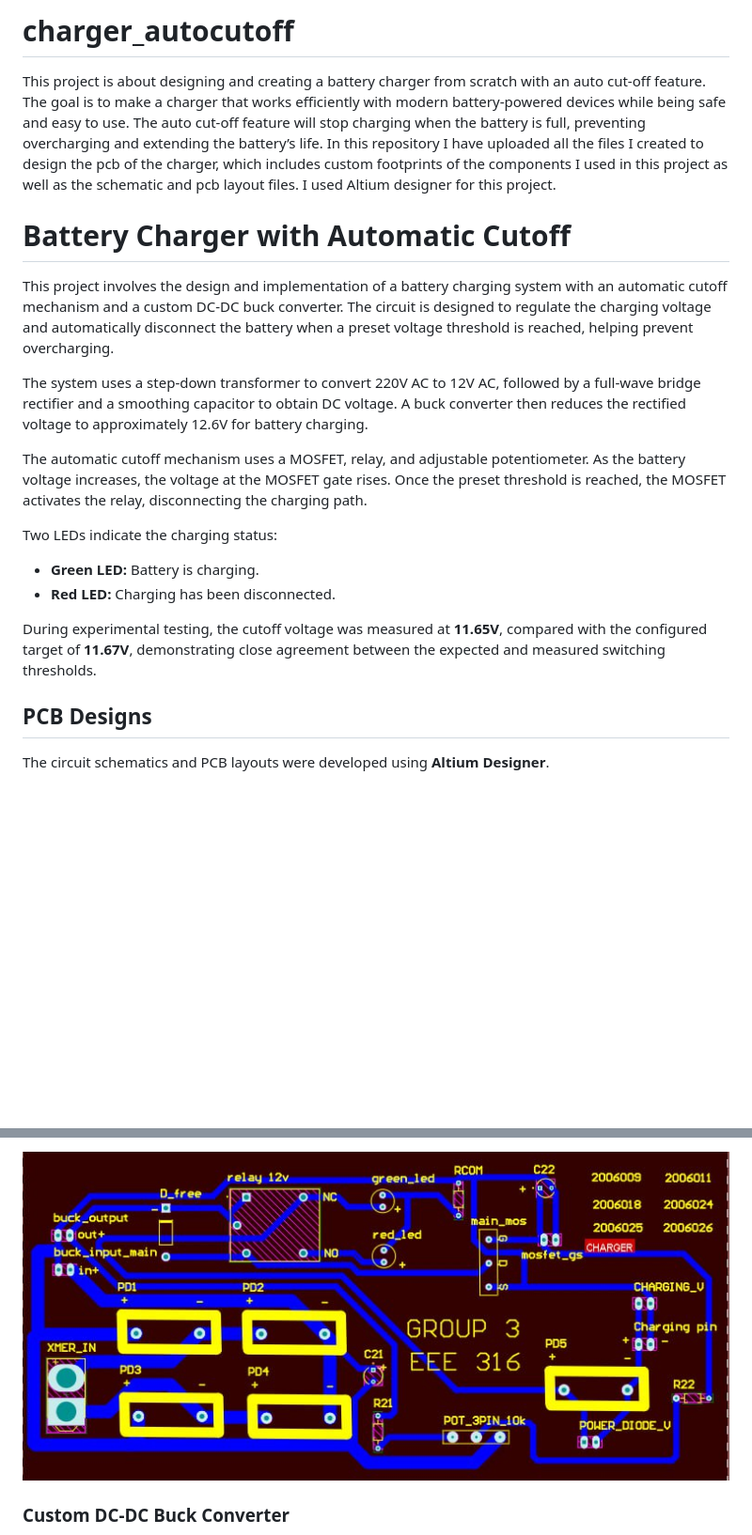
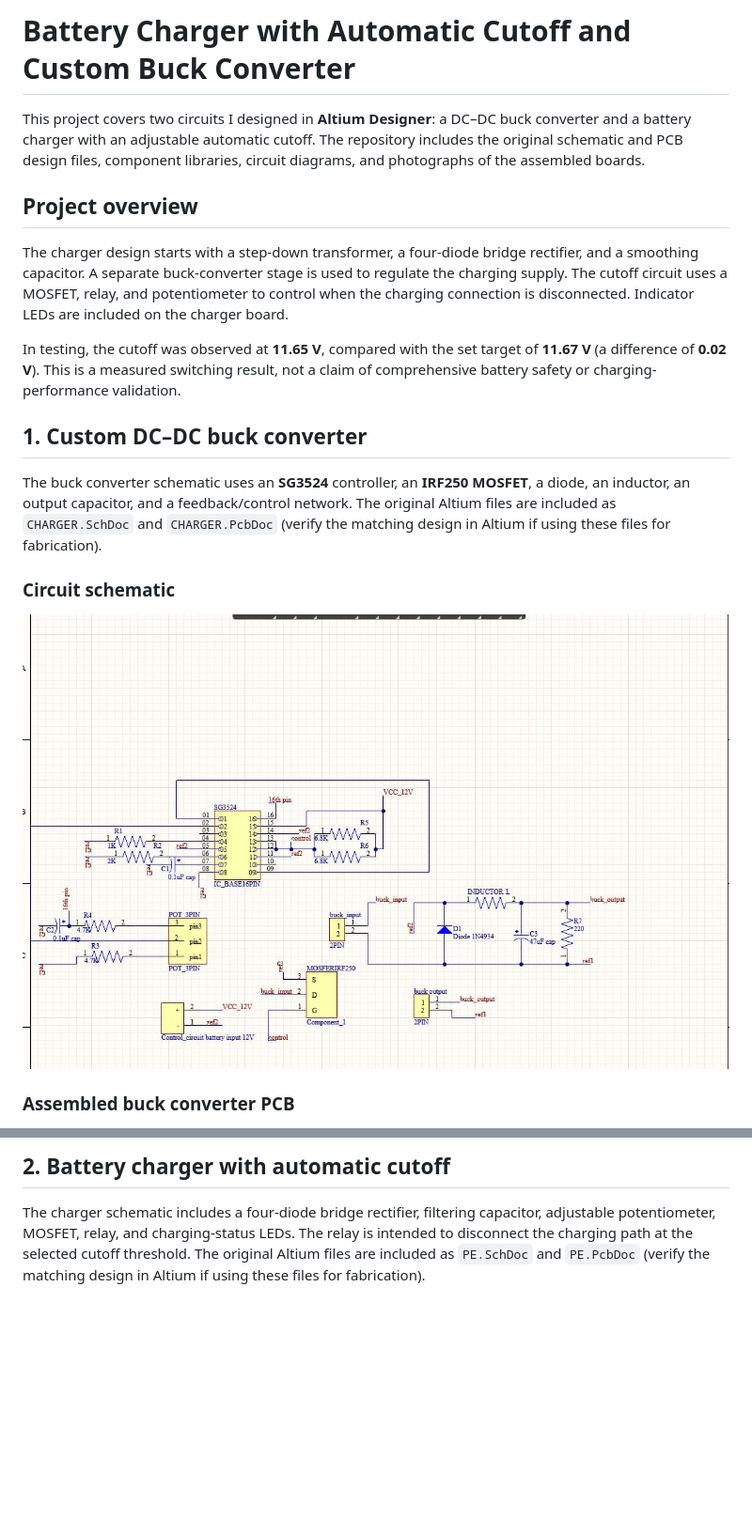
Before and after one commit to sayba-orni/charger_autocutoff, a Markdown page: README.md, 2 parts joined by grey strips. Shown at 94% size. Drawn GitHub-style; pictures changed too: images/buck-converter-schematic.png (added); blank space fills up the shorter version.

```diff
--- a/README.md
+++ b/README.md
@@ -1,26 +1,20 @@
-# charger_autocutoff
-This project is about designing and creating a battery charger from scratch with an auto cut-off
-feature. The goal is to make a charger that works efficiently with modern battery-powered
-devices while being safe and easy to use. The auto cut-off feature will stop charging when the
-battery is full, preventing overcharging and extending the battery’s life.
-In this repository I have uploaded all the files I created to design the pcb of the charger, which includes custom footprints of the components I used in this project as well as the schematic and pcb layout files. I used Altium designer for this project.
+# Battery Charger with Automatic Cutoff and Custom Buck Converter
 
+This project covers two circuits I designed in **Altium Designer**: a DC–DC buck converter and a battery charger with an adjustable automatic cutoff. The repository includes the original schematic and PCB design files, component libraries, circuit diagrams, and photographs of the assembled boards.
 
-# Battery Charger with Automatic Cutoff
+## Project overview
 
-This project involves the design and implementation of a battery charging system with an automatic cutoff mechanism and a custom DC-DC buck converter. The circuit is designed to regulate the charging voltage and automatically disconnect the battery when a preset voltage threshold is reached, helping prevent overcharging.
+The charger design starts with a step-down transformer, a four-diode bridge rectifier, and a smoothing capacitor. A separate buck-converter stage is used to regulate the charging supply. The cutoff circuit uses a MOSFET, relay, and potentiometer to control when the charging connection is disconnected. Indicator LEDs are included on the charger board.
 
-The system uses a step-down transformer to convert 220V AC to 12V AC, followed by a full-wave bridge rectifier and a smoothing capacitor to obtain DC voltage. A buck converter then reduces the rectified voltage to approximately 12.6V for battery charging.
+In testing, the cutoff was observed at **11.65 V**, compared with the set target of **11.67 V** (a difference of **0.02 V**). This is a measured switching result, not a claim of comprehensive battery safety or charging-performance validation.
 
-The automatic cutoff mechanism uses a MOSFET, relay, and adjustable potentiometer. As the battery voltage increases, the voltage at the MOSFET gate rises. Once the preset threshold is reached, the MOSFET activates the relay, disconnecting the charging path.
+## 1. Custom DC–DC buck converter
 
-Two LEDs indicate the charging status:
-- **Green LED:** Battery is charging.
-- **Red LED:** Charging has been disconnected.
+The buck converter schematic uses an **SG3524** controller, an **IRF250 MOSFET**, a diode, an inductor, an output capacitor, and a feedback/control network. The original Altium files are included as `CHARGER.SchDoc` and `CHARGER.PcbDoc` (verify the matching design in Altium if using these files for fabrication).
 
-During experimental testing, the cutoff voltage was measured at **11.65V**, compared with the configured target of **11.67V**, demonstrating close agreement between the expected and measured switching thresholds.
+### Circuit schematic
 
-## PCB Designs
+![SG3524-based buck converter schematic](images/buck-converter-schematic.png)
 
-The circuit schematics and PCB layouts were developed using **Altium Designer**.
+### Assembled buck converter PCB
 
@@ -28,5 +22,5 @@ The circuit schematics and PCB layouts were developed using **Altium Designer**.
 
-![Battery Charger PCB](charger%20pcb.jpg)
+## 2. Battery charger with automatic cutoff
 
-### Custom DC-DC Buck Converter
+The charger schematic includes a four-diode bridge rectifier, filtering capacitor, adjustable potentiometer, MOSFET, relay, and charging-status LEDs. The relay is intended to disconnect the charging path at the selected cutoff threshold. The original Altium files are included as `PE.SchDoc` and `PE.PcbDoc` (verify the matching design in Altium if using these files for fabrication).
 
```
Also changed, not shown: other parts of README.md (+33 -2 lines), images/charger-cutoff-schematic.png (added), 2 other files.
